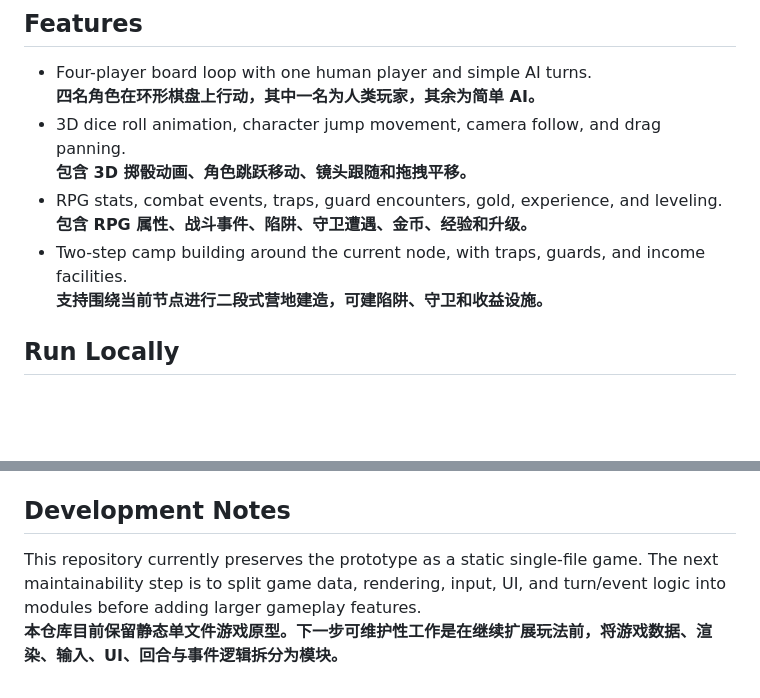
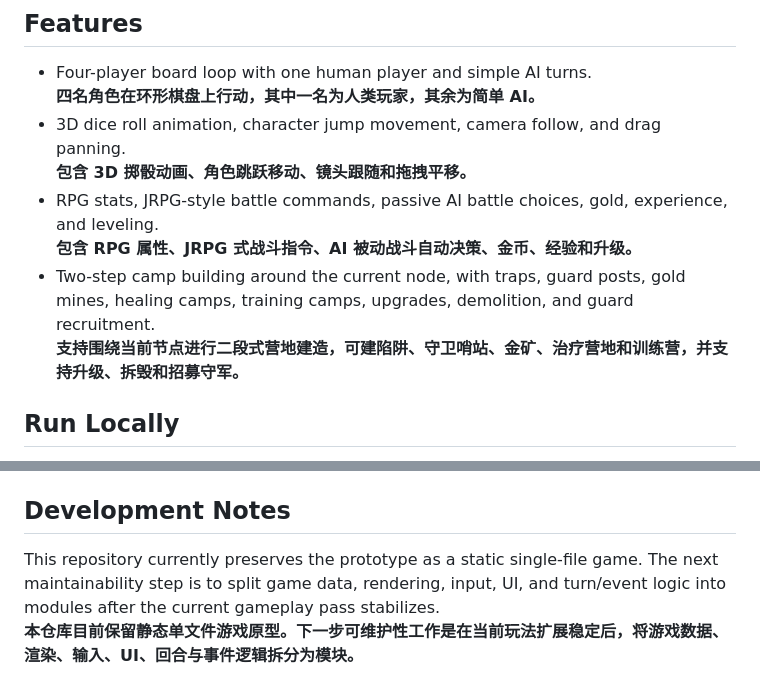
Before and after one commit to onovich/DiceAndCamps, a Markdown page: README.md, 2 parts joined by grey strips. Drawn GitHub-style; blank space fills up the shorter version.

Commit message:
docs: update gameplay status

```diff
--- a/README.md
+++ b/README.md
@@ -8,8 +8,8 @@ The current version is an all-in-one static HTML game built with Three.js r128 a
 
 - Four-player board loop with one human player and simple AI turns.<br/>**四名角色在环形棋盘上行动，其中一名为人类玩家，其余为简单 AI。**
 - 3D dice roll animation, character jump movement, camera follow, and drag panning.<br/>**包含 3D 掷骰动画、角色跳跃移动、镜头跟随和拖拽平移。**
-- RPG stats, combat events, traps, guard encounters, gold, experience, and leveling.<br/>**包含 RPG 属性、战斗事件、陷阱、守卫遭遇、金币、经验和升级。**
-- Two-step camp building around the current node, with traps, guards, and income facilities.<br/>**支持围绕当前节点进行二段式营地建造，可建陷阱、守卫和收益设施。**
+- RPG stats, JRPG-style battle commands, passive AI battle choices, gold, experience, and leveling.<br/>**包含 RPG 属性、JRPG 式战斗指令、AI 被动战斗自动决策、金币、经验和升级。**
+- Two-step camp building around the current node, with traps, guard posts, gold mines, healing camps, training camps, upgrades, demolition, and guard recruitment.<br/>**支持围绕当前节点进行二段式营地建造，可建陷阱、守卫哨站、金矿、治疗营地和训练营，并支持升级、拆毁和招募守军。**
 
 ## Run Locally
 
@@ -52,4 +52,4 @@ Open the configured online preview with:<br/>**可用以下命令打开线上预
 
 ## Development Notes
 
-This repository currently preserves the prototype as a static single-file game. The next maintainability step is to split game data, rendering, input, UI, and turn/event logic into modules before adding larger gameplay features.<br/>**本仓库目前保留静态单文件游戏原型。下一步可维护性工作是在继续扩展玩法前，将游戏数据、渲染、输入、UI、回合与事件逻辑拆分为模块。**
+This repository currently preserves the prototype as a static single-file game. The next maintainability step is to split game data, rendering, input, UI, and turn/event logic into modules after the current gameplay pass stabilizes.<br/>**本仓库目前保留静态单文件游戏原型。下一步可维护性工作是在当前玩法扩展稳定后，将游戏数据、渲染、输入、UI、回合与事件逻辑拆分为模块。**
```
Also changed, not shown: docs/implementation-roadmap.md (+2 -0 lines).
